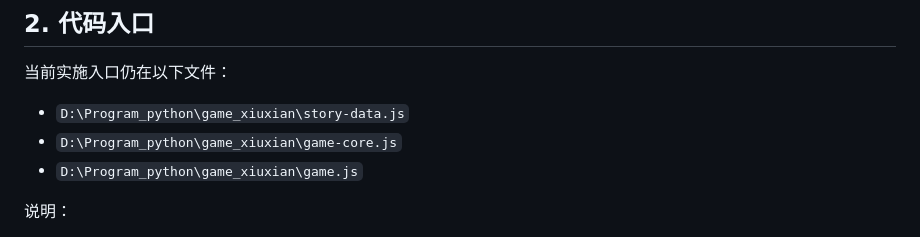
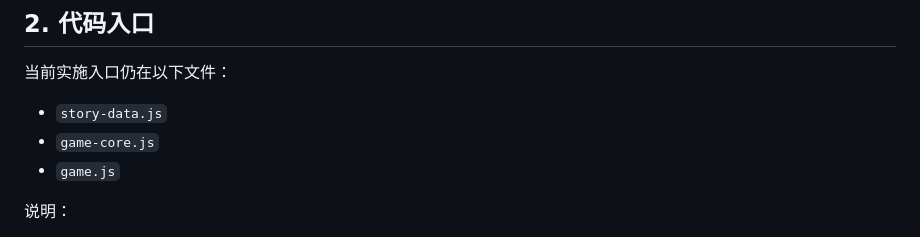
Before and after one commit to Aspirin86942/game_xiuxian, a Markdown page: docs/narrative-decision-system/03-implementation-contract.md, the part around the change. Rendered like a GitHub page.

Commit message:
docs: normalize narrative contract paths

```diff
--- a/docs/narrative-decision-system/03-implementation-contract.md
+++ b/docs/narrative-decision-system/03-implementation-contract.md
@@ -17,9 +17,9 @@
 
 当前实施入口仍在以下文件：
 
-- `D:\Program_python\game_xiuxian\story-data.js`
-- `D:\Program_python\game_xiuxian\game-core.js`
-- `D:\Program_python\game_xiuxian\game.js`
+- `story-data.js`
+- `game-core.js`
+- `game.js`
 
 说明：
 
```
